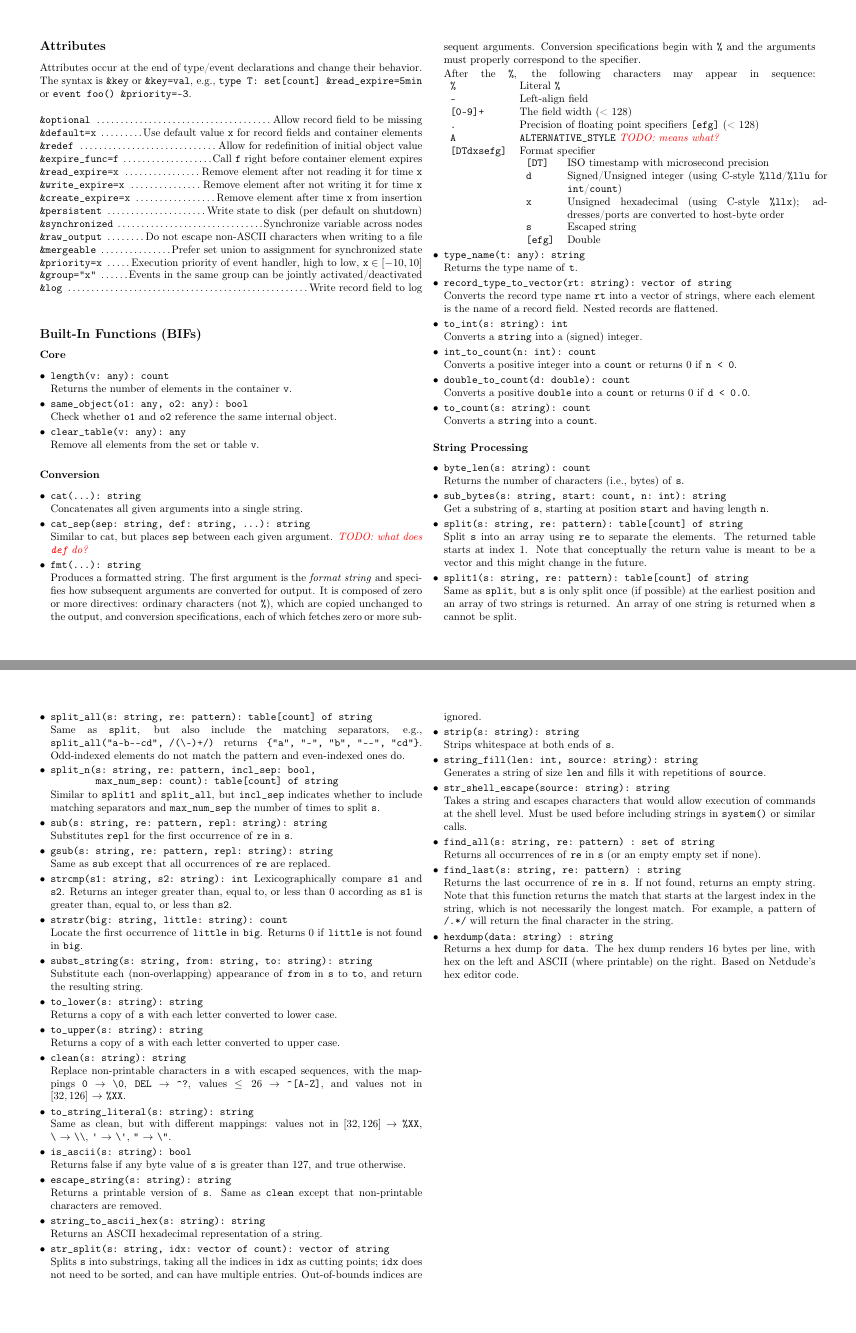
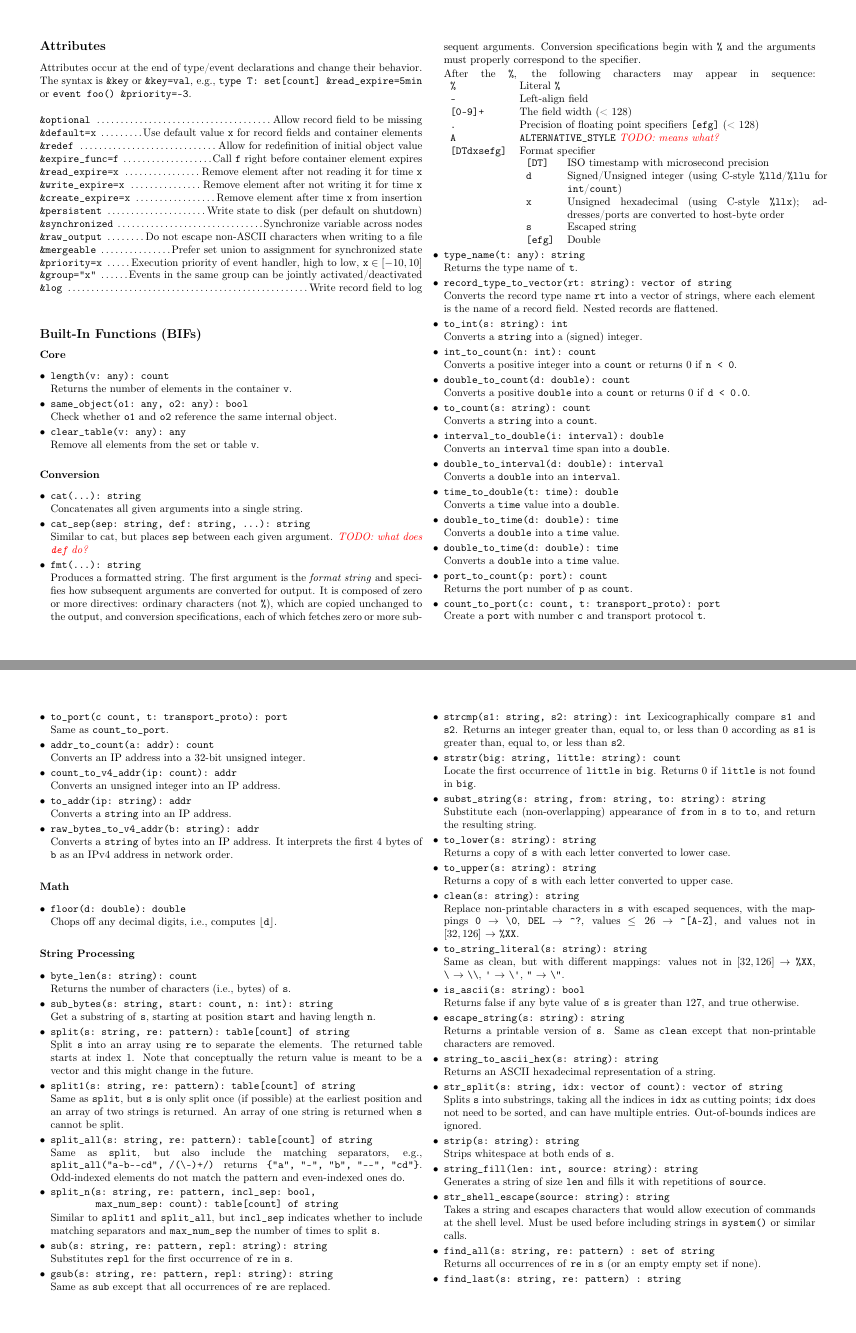
Before and after one commit to zeek/cheat-sheet, a LaTeX document (bro-cheat-sheet.tex): pages 3 and 4 of 4 before the commit and pages 3 and 4 of 5 after it, joined at a grey line. Compiled offline with pdfLaTeX.

Commit message:
More BiFs.

```diff
--- a/bro-cheat-sheet.tex
+++ b/bro-cheat-sheet.tex
@@ -325,6 +325,39 @@ behavior. The syntax is \verb|&key| or \verb|&key=val|, e.g.,
     \texttt{d < 0.0}.
   \item \verb|to_count(s: string): count|\\
     Converts a \texttt{string} into a \texttt{count}.
+  \item \verb|interval_to_double(i: interval): double|\\
+    Converts an \texttt{interval} time span into a \texttt{double}.
+  \item \verb|double_to_interval(d: double): interval|\\
+    Converts a \texttt{double} into an \texttt{interval}.
+  \item \verb|time_to_double(t: time): double|\\
+    Converts a \texttt{time} value into a \texttt{double}.
+  \item \verb|double_to_time(d: double): time|\\
+    Converts a \texttt{double} into a \texttt{time} value.
+  \item \verb|double_to_time(d: double): time|\\
+    Converts a \texttt{double} into a \texttt{time} value.
+  \item \verb|port_to_count(p: port): count|\\
+    Returns the port number of \texttt{p} as \texttt{count}.
+  \item \verb|count_to_port(c: count, t: transport_proto): port|\\
+    Create a \texttt{port} with number \texttt{c} and transport protocol
+    \texttt{t}.
+  \item \verb|to_port(c count, t: transport_proto): port|\\
+    Same as \verb|count_to_port|.
+  \item \verb|addr_to_count(a: addr): count|\\
+    Converts an IP address into a 32-bit unsigned integer.
+  \item \verb|count_to_v4_addr(ip: count): addr|\\
+    Converts an unsigned integer into an IP address.
+  \item \verb|to_addr(ip: string): addr|\\
+    Converts a \texttt{string} into an IP address.
+  \item \verb|raw_bytes_to_v4_addr(b: string): addr|\\
+    Converts a \texttt{string} of bytes into an IP address. It interprets the
+    first 4 bytes of \texttt{b} as an IPv4 address in network order.
+\end{itemize}
+
+\subsubsection*{Math}
+
+\begin{itemize}
+  \item \verb|floor(d: double): double|\\
+    Chops off any decimal digits, i.e., computes $\lfloor\mathtt{d}\rfloor$.
 \end{itemize}
 
 \subsubsection*{String Processing}
```
Also changed, not shown: bro-cheat-sheet.pdf.
